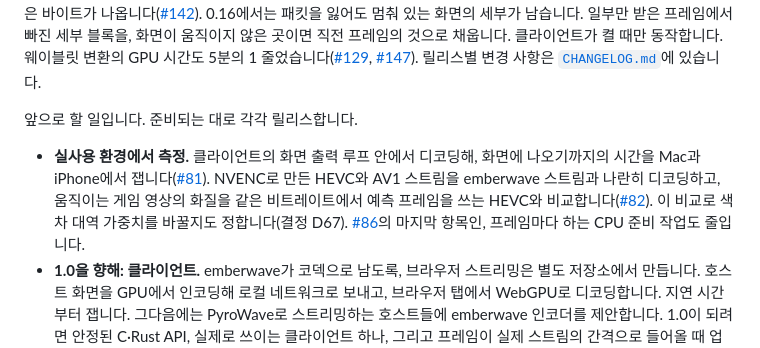
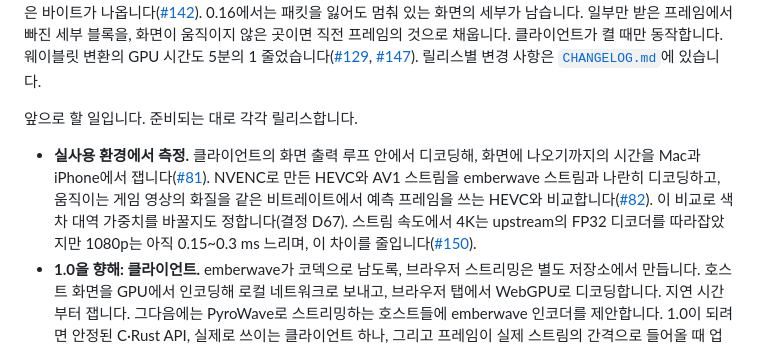
Before and after one commit to with-developer/emberwave, a Markdown page: README.ko.md, the part around the change. Rendered like a GitHub page.

```diff
--- a/README.ko.md
+++ b/README.ko.md
@@ -146,7 +146,7 @@ iPhone 17의 Safari에서는 [벤치마크 페이지](https://with-developer.git
 
 앞으로 할 일입니다. 준비되는 대로 각각 릴리스합니다.
 
-- **실사용 환경에서 측정.** 클라이언트의 화면 출력 루프 안에서 디코딩해, 화면에 나오기까지의 시간을 Mac과 iPhone에서 잽니다([#81](https://github.com/with-developer/emberwave/issues/81)). NVENC로 만든 HEVC와 AV1 스트림을 emberwave 스트림과 나란히 디코딩하고, 움직이는 게임 영상의 화질을 같은 비트레이트에서 예측 프레임을 쓰는 HEVC와 비교합니다([#82](https://github.com/with-developer/emberwave/issues/82)). 이 비교로 색차 대역 가중치를 바꿀지도 정합니다(결정 D67). [#86](https://github.com/with-developer/emberwave/issues/86)의 마지막 항목인, 프레임마다 하는 CPU 준비 작업도 줄입니다.
+- **실사용 환경에서 측정.** 클라이언트의 화면 출력 루프 안에서 디코딩해, 화면에 나오기까지의 시간을 Mac과 iPhone에서 잽니다([#81](https://github.com/with-developer/emberwave/issues/81)). NVENC로 만든 HEVC와 AV1 스트림을 emberwave 스트림과 나란히 디코딩하고, 움직이는 게임 영상의 화질을 같은 비트레이트에서 예측 프레임을 쓰는 HEVC와 비교합니다([#82](https://github.com/with-developer/emberwave/issues/82)). 이 비교로 색차 대역 가중치를 바꿀지도 정합니다(결정 D67). 스트림 속도에서 4K는 upstream의 FP32 디코더를 따라잡았지만 1080p는 아직 0.15~0.3 ms 느리며, 이 차이를 줄입니다([#150](https://github.com/with-developer/emberwave/issues/150)).
 - **1.0을 향해: 클라이언트.** emberwave가 코덱으로 남도록, 브라우저 스트리밍은 별도 저장소에서 만듭니다. 호스트 화면을 GPU에서 인코딩해 로컬 네트워크로 보내고, 브라우저 탭에서 WebGPU로 디코딩합니다. 지연 시간부터 잽니다. 그다음에는 PyroWave로 스트리밍하는 호스트들에 emberwave 인코더를 제안합니다. 1.0이 되려면 안정된 C·Rust API, 실제로 쓰이는 클라이언트 하나, 그리고 프레임이 실제 스트림의 간격으로 들어올 때 업스트림만큼 빠른 디코딩이 필요합니다.
 
 ## 저장소 구성
```
Also changed, not shown: README.md (+1 -1 lines).
